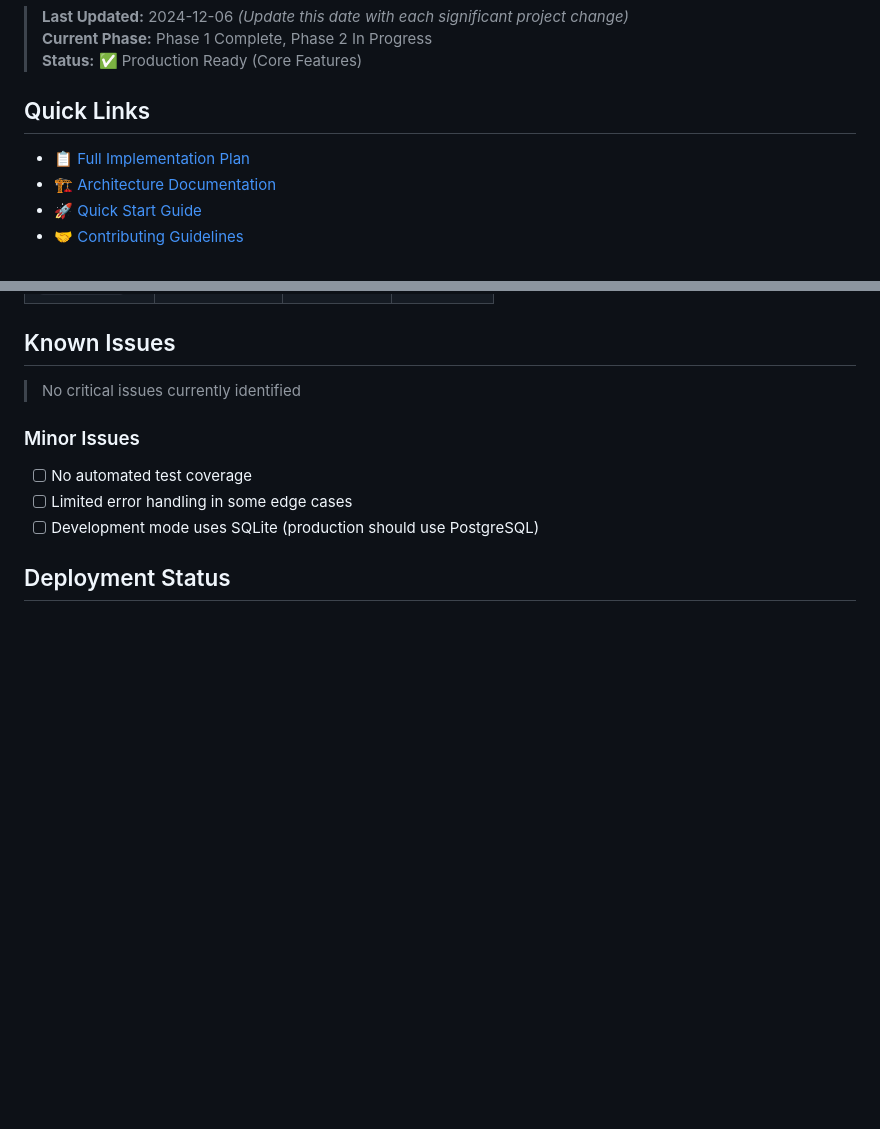
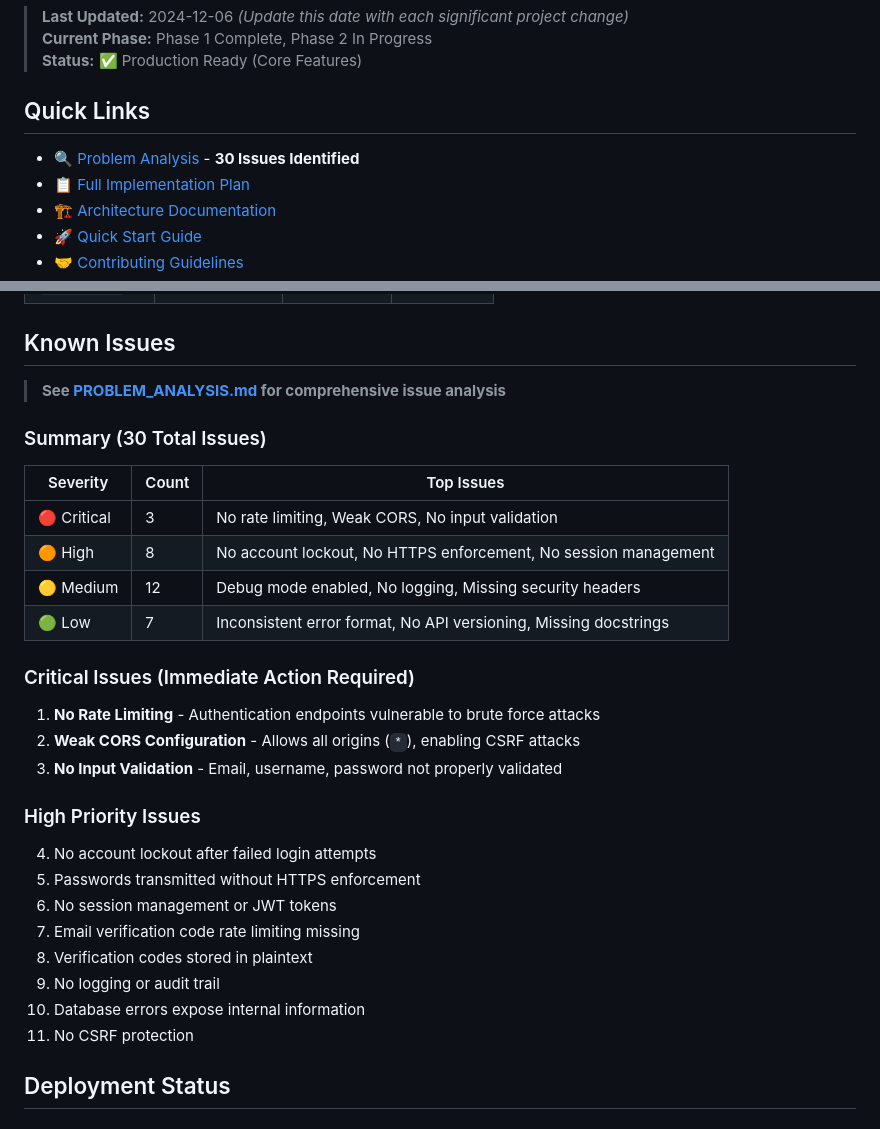
Before and after one commit to ULFHEDNAR-JAKE/OEN-Project_MUx1, a Markdown page: PROJECT_STATUS.md, 2 parts joined by grey strips. Drawn GitHub-style; blank space fills up the shorter version.

```diff
--- a/PROJECT_STATUS.md
+++ b/PROJECT_STATUS.md
@@ -6,6 +6,7 @@
 
 ## Quick Links
 
+- 🔍 [Problem Analysis](PROBLEM_ANALYSIS.md) - **30 Issues Identified**
 - 📋 [Full Implementation Plan](IMPLEMENTATION_PLAN.md)
 - 🏗️ [Architecture Documentation](ARCHITECTURE.md)
 - 🚀 [Quick Start Guide](QUICKSTART.md)
@@ -125,13 +126,33 @@ Test Coverage: 0% (To be implemented)
 
 ## Known Issues
 
-> No critical issues currently identified
+> **See [PROBLEM_ANALYSIS.md](PROBLEM_ANALYSIS.md) for comprehensive issue analysis**
 
-### Minor Issues
+### Summary (30 Total Issues)
 
-- [ ] No automated test coverage
-- [ ] Limited error handling in some edge cases
-- [ ] Development mode uses SQLite (production should use PostgreSQL)
+| Severity | Count | Top Issues |
+|----------|-------|-----------|
+| 🔴 Critical | 3 | No rate limiting, Weak CORS, No input validation |
+| 🟠 High | 8 | No account lockout, No HTTPS enforcement, No session management |
+| 🟡 Medium | 12 | Debug mode enabled, No logging, Missing security headers |
+| 🟢 Low | 7 | Inconsistent error format, No API versioning, Missing docstrings |
+
+### Critical Issues (Immediate Action Required)
+
+1. **No Rate Limiting** - Authentication endpoints vulnerable to brute force attacks
+2. **Weak CORS Configuration** - Allows all origins (`*`), enabling CSRF attacks
+3. **No Input Validation** - Email, username, password not properly validated
+
+### High Priority Issues
+
+4. No account lockout after failed login attempts
+5. Passwords transmitted without HTTPS enforcement
+6. No session management or JWT tokens
+7. Email verification code rate limiting missing
+8. Verification codes stored in plaintext
+9. No logging or audit trail
+10. Database errors expose internal information
+11. No CSRF protection
 
 ## Deployment Status
 
```
Also changed, not shown: README.md (+1 -0 lines).
